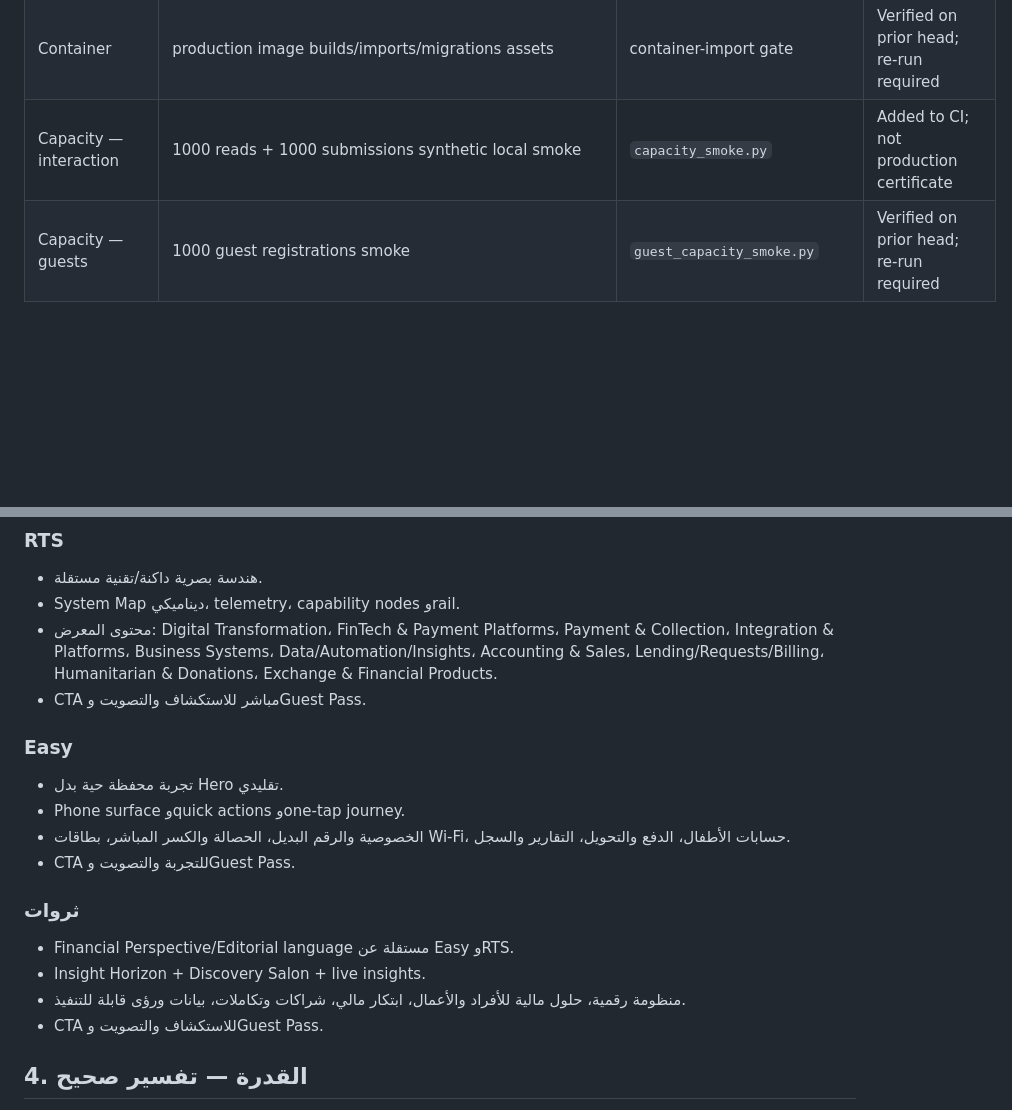
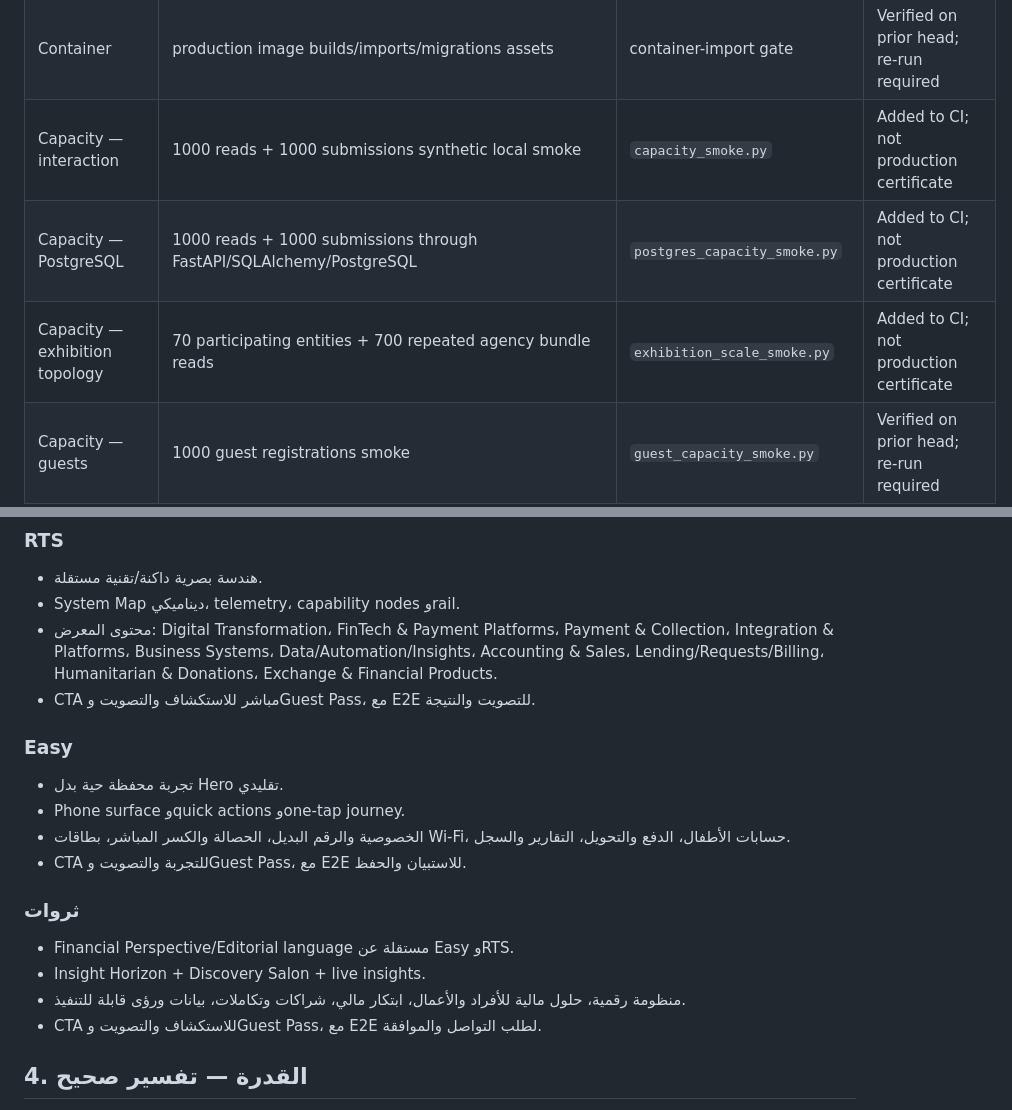
Before and after one commit to ahmed73ali737-boop/Plus-x, a Markdown page: EXHIBITION_360_CLOSURE_AR.md, 2 parts joined by grey strips. Rendered like a GitHub page; blank space fills up the shorter version.

Commit message:
docs(exhibition): add PostgreSQL and 70-entity capacity gates

```diff
--- a/EXHIBITION_360_CLOSURE_AR.md
+++ b/EXHIBITION_360_CLOSURE_AR.md
@@ -40,6 +40,8 @@
 | PostgreSQL | native application-path acceptance | PostgreSQL 18 CI gate | Verified on prior head; re-run required |
 | Container | production image builds/imports/migrations assets | container-import gate | Verified on prior head; re-run required |
 | Capacity — interaction | 1000 reads + 1000 submissions synthetic local smoke | `capacity_smoke.py` | Added to CI; not production certificate |
+| Capacity — PostgreSQL | 1000 reads + 1000 submissions through FastAPI/SQLAlchemy/PostgreSQL | `postgres_capacity_smoke.py` | Added to CI; not production certificate |
+| Capacity — exhibition topology | 70 participating entities + 700 repeated agency bundle reads | `exhibition_scale_smoke.py` | Added to CI; not production certificate |
 | Capacity — guests | 1000 guest registrations smoke | `guest_capacity_smoke.py` | Verified on prior head; re-run required |
 | Observability | health/live/ready + QA artifacts/logs | native/CI artifacts | Implemented |
 | Deployment | real target environment + persistent PostgreSQL + secrets | deployment evidence | OPEN |
@@ -53,19 +55,19 @@
 - هندسة بصرية داكنة/تقنية مستقلة.
 - System Map ديناميكي، telemetry، capability nodes وrail.
 - محتوى المعرض: Digital Transformation، FinTech & Payment Platforms، Payment & Collection، Integration & Platforms، Business Systems، Data/Automation/Insights، Accounting & Sales، Lending/Requests/Billing، Humanitarian & Donations، Exchange & Financial Products.
-- CTA مباشر للاستكشاف والتصويت وGuest Pass.
+- CTA مباشر للاستكشاف والتصويت وGuest Pass، مع E2E للتصويت والنتيجة.
 
 ### Easy
 - تجربة محفظة حية بدل Hero تقليدي.
 - Phone surface وquick actions وone-tap journey.
 - الخصوصية والرقم البديل، الحصالة والكسر المباشر، بطاقات Wi‑Fi، حسابات الأطفال، الدفع والتحويل، التقارير والسجل.
-- CTA للتجربة والتصويت وGuest Pass.
+- CTA للتجربة والتصويت وGuest Pass، مع E2E للاستبيان والحفظ.
 
 ### ثروات
 - Financial Perspective/Editorial language مستقلة عن Easy وRTS.
 - Insight Horizon + Discovery Salon + live insights.
 - منظومة رقمية، حلول مالية للأفراد والأعمال، ابتكار مالي، شراكات وتكاملات، بيانات ورؤى قابلة للتنفيذ.
-- CTA للاستكشاف والتصويت وGuest Pass.
+- CTA للاستكشاف والتصويت وGuest Pass، مع E2E لطلب التواصل والموافقة.
 
 ## 4. القدرة — تفسير صحيح
 
```
